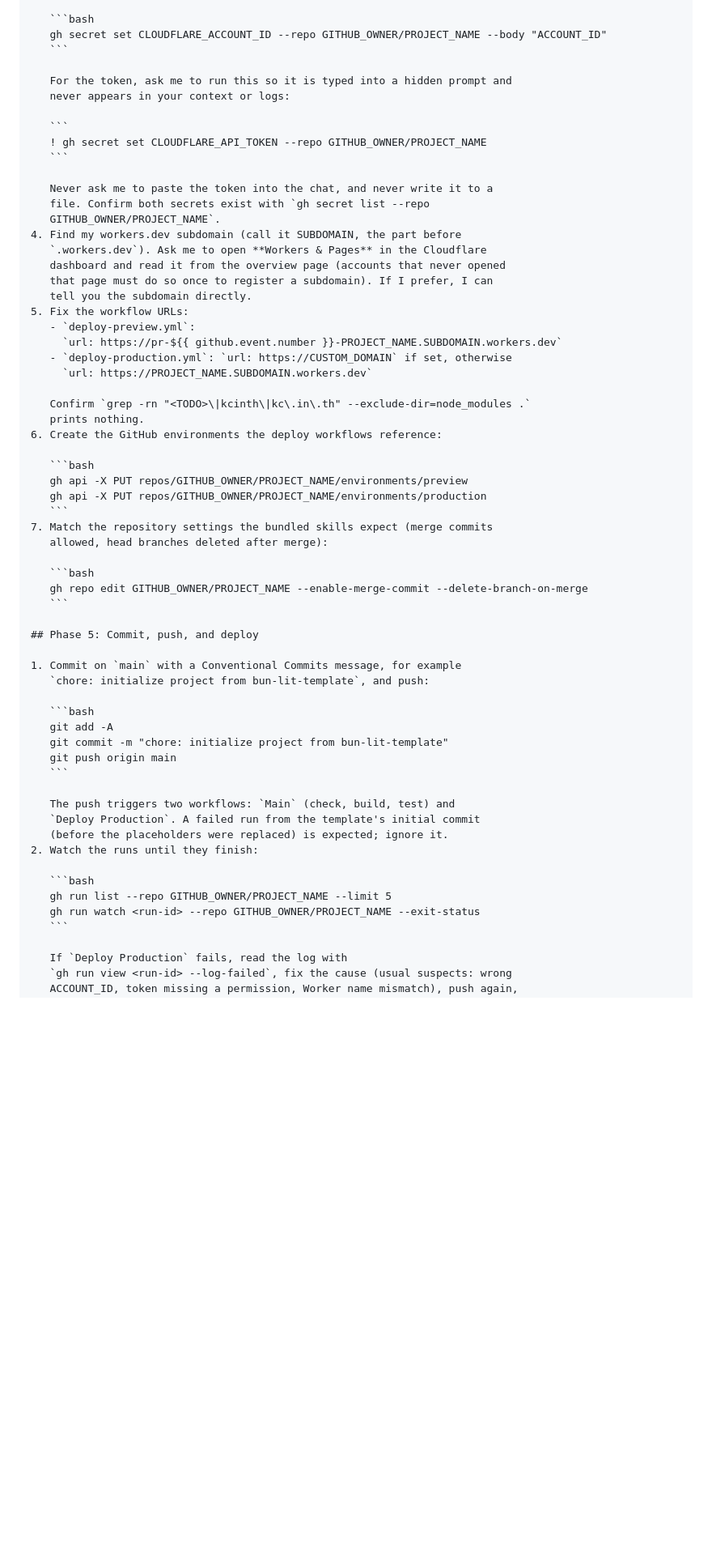
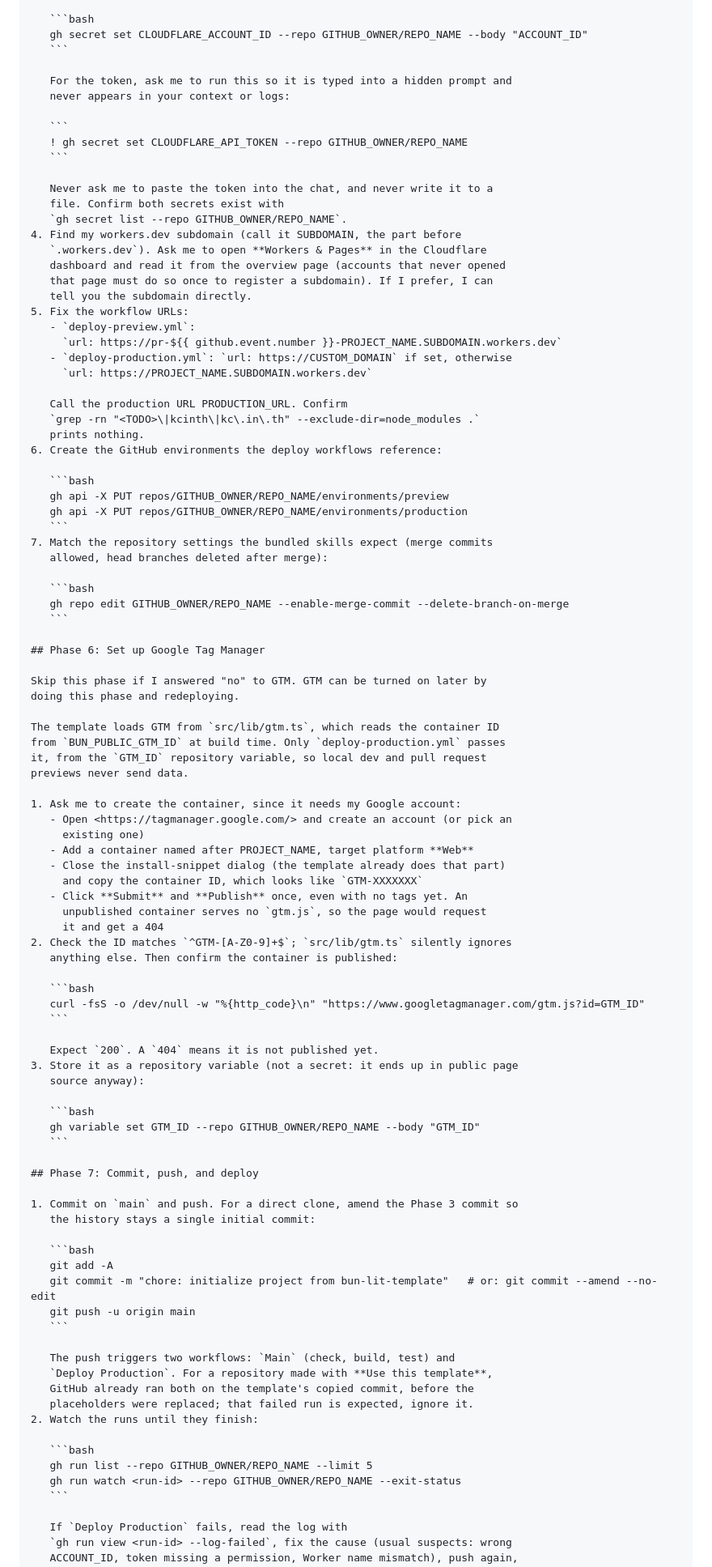
Before and after one commit to kamontat/bun-lit-template, a Markdown page: GET_START.md, the part around one of its changes. Shown at 81% size. GitHub-like rendering; blank space fills up the shorter version.

````diff
--- a/GET_START.md
+++ b/GET_START.md
@@ -137,19 +172,19 @@ except the two workflow URLs still pending Phase 4.
 3. Store both secrets in the GitHub repository. Set the account ID yourself:
 
    ```bash
-   gh secret set CLOUDFLARE_ACCOUNT_ID --repo GITHUB_OWNER/PROJECT_NAME --body "ACCOUNT_ID"
+   gh secret set CLOUDFLARE_ACCOUNT_ID --repo GITHUB_OWNER/REPO_NAME --body "ACCOUNT_ID"
    ```
 
    For the token, ask me to run this so it is typed into a hidden prompt and
    never appears in your context or logs:
 
    ```
-   ! gh secret set CLOUDFLARE_API_TOKEN --repo GITHUB_OWNER/PROJECT_NAME
+   ! gh secret set CLOUDFLARE_API_TOKEN --repo GITHUB_OWNER/REPO_NAME
    ```
 
    Never ask me to paste the token into the chat, and never write it to a
-   file. Confirm both secrets exist with `gh secret list --repo
-   GITHUB_OWNER/PROJECT_NAME`.
+   file. Confirm both secrets exist with
+   `gh secret list --repo GITHUB_OWNER/REPO_NAME`.
 4. Find my workers.dev subdomain (call it SUBDOMAIN, the part before
    `.workers.dev`). Ask me to open **Workers & Pages** in the Cloudflare
    dashboard and read it from the overview page (accounts that never opened
@@ -161,40 +196,76 @@ except the two workflow URLs still pending Phase 4.
    - `deploy-production.yml`: `url: https://CUSTOM_DOMAIN` if set, otherwise
      `url: https://PROJECT_NAME.SUBDOMAIN.workers.dev`
 
-   Confirm `grep -rn "<TODO>\|kcinth\|kc\.in\.th" --exclude-dir=node_modules .`
+   Call the production URL PRODUCTION_URL. Confirm
+   `grep -rn "<TODO>\|kcinth\|kc\.in\.th" --exclude-dir=node_modules .`
    prints nothing.
 6. Create the GitHub environments the deploy workflows reference:
 
    ```bash
-   gh api -X PUT repos/GITHUB_OWNER/PROJECT_NAME/environments/preview
-   gh api -X PUT repos/GITHUB_OWNER/PROJECT_NAME/environments/production
+   gh api -X PUT repos/GITHUB_OWNER/REPO_NAME/environments/preview
+   gh api -X PUT repos/GITHUB_OWNER/REPO_NAME/environments/production
    ```
 7. Match the repository settings the bundled skills expect (merge commits
    allowed, head branches deleted after merge):
 
    ```bash
-   gh repo edit GITHUB_OWNER/PROJECT_NAME --enable-merge-commit --delete-branch-on-merge
+   gh repo edit GITHUB_OWNER/REPO_NAME --enable-merge-commit --delete-branch-on-merge
    ```
 
-## Phase 5: Commit, push, and deploy
+## Phase 6: Set up Google Tag Manager
 
-1. Commit on `main` with a Conventional Commits message, for example
-   `chore: initialize project from bun-lit-template`, and push:
+Skip this phase if I answered "no" to GTM. GTM can be turned on later by
+doing this phase and redeploying.
+
+The template loads GTM from `src/lib/gtm.ts`, which reads the container ID
+from `BUN_PUBLIC_GTM_ID` at build time. Only `deploy-production.yml` passes
+it, from the `GTM_ID` repository variable, so local dev and pull request
+previews never send data.
+
+1. Ask me to create the container, since it needs my Google account:
+   - Open <https://tagmanager.google.com/> and create an account (or pick an
+     existing one)
+   - Add a container named after PROJECT_NAME, target platform **Web**
+   - Close the install-snippet dialog (the template already does that part)
+     and copy the container ID, which looks like `GTM-XXXXXXX`
+   - Click **Submit** and **Publish** once, even with no tags yet. An
+     unpublished container serves no `gtm.js`, so the page would request
+     it and get a 404
+2. Check the ID matches `^GTM-[A-Z0-9]+$`; `src/lib/gtm.ts` silently ignores
+   anything else. Then confirm the container is published:
+
+   ```bash
+   curl -fsS -o /dev/null -w "%{http_code}\n" "https://www.googletagmanager.com/gtm.js?id=GTM_ID"
+   ```
+
+   Expect `200`. A `404` means it is not published yet.
+3. Store it as a repository variable (not a secret: it ends up in public page
+   source anyway):
+
+   ```bash
+   gh variable set GTM_ID --repo GITHUB_OWNER/REPO_NAME --body "GTM_ID"
+   ```
+
+## Phase 7: Commit, push, and deploy
+
+1. Commit on `main` and push. For a direct clone, amend the Phase 3 commit so
+   the history stays a single initial commit:
 
    ```bash
    git add -A
-   git commit -m "chore: initialize project from bun-lit-template"
-   git push origin main
+   git commit -m "chore: initialize project from bun-lit-template"   # or: git commit --amend --no-edit
+   git push -u origin main
    ```
 
    The push triggers two workflows: `Main` (check, build, test) and
-   `Deploy Production`. A failed run from the template's initial commit
-   (before the placeholders were replaced) is expected; ignore it.
+   `Deploy Production`. For a repository made with **Use this template**,
+   GitHub already ran both on the template's copied commit, before the
+   placeholders were replaced; that failed run is expected, ignore it.
 2. Watch the runs until they finish:
 
    ```bash
-   gh run list --repo GITHUB_OWNER/PROJECT_NAME --limit 5
-   gh run watch <run-id> --repo GITHUB_OWNER/PROJECT_NAME --exit-status
+   gh run list --repo GITHUB_OWNER/REPO_NAME --limit 5
+   gh run watch <run-id> --repo GITHUB_OWNER/REPO_NAME --exit-status
    ```
 
    If `Deploy Production` fails, read the log with
````
Also changed, not shown: other parts of GET_START.md (+104 -55 lines).
